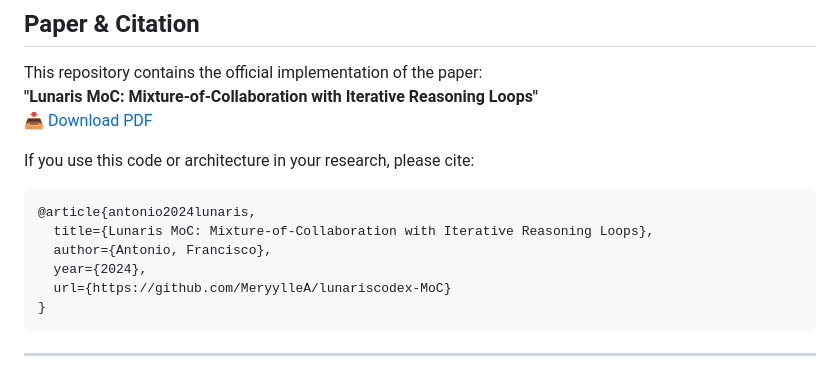
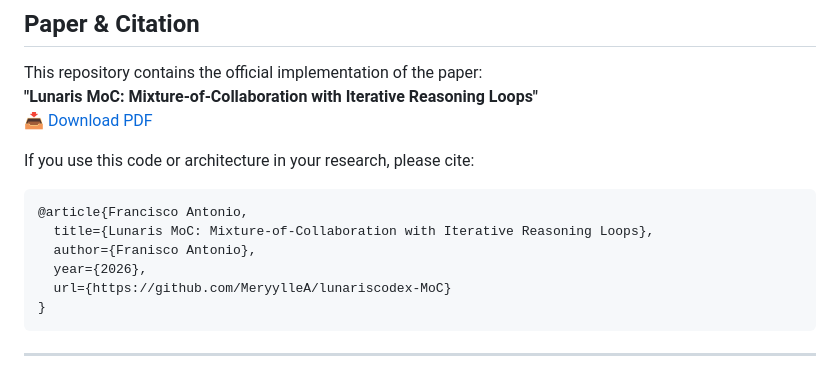
Before and after one commit to MeryylleA/lunariscodex-MoC, a Markdown page: README.md, the part around the change. Rendered like a GitHub page.

Commit message:
Update citation information in README.md
Correct citation details for the Lunaris MoC article.

````diff
--- a/README.md
+++ b/README.md
@@ -37,10 +37,10 @@ This repository contains the official implementation of the paper:
 If you use this code or architecture in your research, please cite:
 
 ```bibtex
-@article{antonio2024lunaris,
+@article{Francisco Antonio,
   title={Lunaris MoC: Mixture-of-Collaboration with Iterative Reasoning Loops},
-  author={Antonio, Francisco},
-  year={2024},
+  author={Franisco Antonio},
+  year={2026},
   url={https://github.com/MeryylleA/lunariscodex-MoC}
 }
 ```
````
